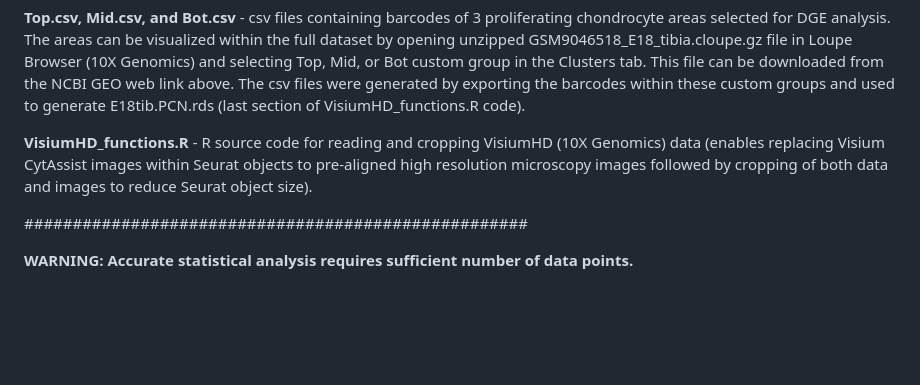
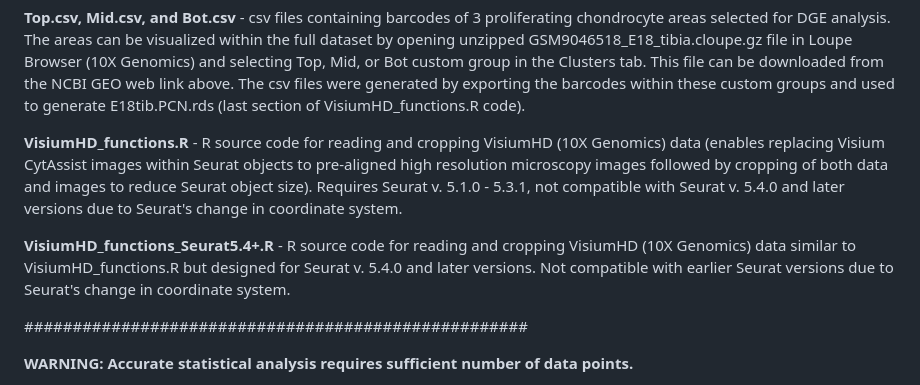
Before and after one commit to sergeyleikin/sc-sp-RNASeq, a Markdown page: README.md, the part around the change. Drawn GitHub-style; blank space fills up the shorter version.

Commit message:
Update README with Seurat version compatibility
Added compatibility notes for VisiumHD_functions.R and introduced VisiumHD_functions_Seurat5.4+.R for Seurat v. 5.4.0 and later.

```diff
--- a/README.md
+++ b/README.md
@@ -14,7 +14,9 @@ Folder content:
 
 **Top.csv, Mid.csv, and Bot.csv** - csv files containing barcodes of 3 proliferating chondrocyte areas selected for DGE analysis. The areas can be visualized within the full dataset by opening unzipped GSM9046518_E18_tibia.cloupe.gz file in Loupe Browser (10X Genomics) and selecting Top, Mid, or Bot custom group in the Clusters tab. This file can be downloaded from the NCBI GEO web link above.  The csv files were generated by exporting the barcodes within these custom groups and used to generate E18tib.PCN.rds (last section of VisiumHD_functions.R code).
 
-**VisiumHD_functions.R** - R source code for reading and cropping VisiumHD (10X Genomics) data (enables replacing Visium CytAssist images within Seurat objects to pre-aligned high resolution microscopy images followed by cropping of both data and images to reduce Seurat object size).
+**VisiumHD_functions.R** - R source code for reading and cropping VisiumHD (10X Genomics) data (enables replacing Visium CytAssist images within Seurat objects to pre-aligned high resolution microscopy images followed by cropping of both data and images to reduce Seurat object size). Requires Seurat v. 5.1.0 - 5.3.1, not compatible with Seurat v. 5.4.0 and later versions due to Seurat's change in coordinate system.
+
+**VisiumHD_functions_Seurat5.4+.R** - R source code for reading and cropping VisiumHD (10X Genomics) data similar to VisiumHD_functions.R but designed for Seurat v. 5.4.0 and later versions. Not compatible with earlier Seurat versions due to Seurat's change in coordinate system.
 
 ####################################################
 
```
